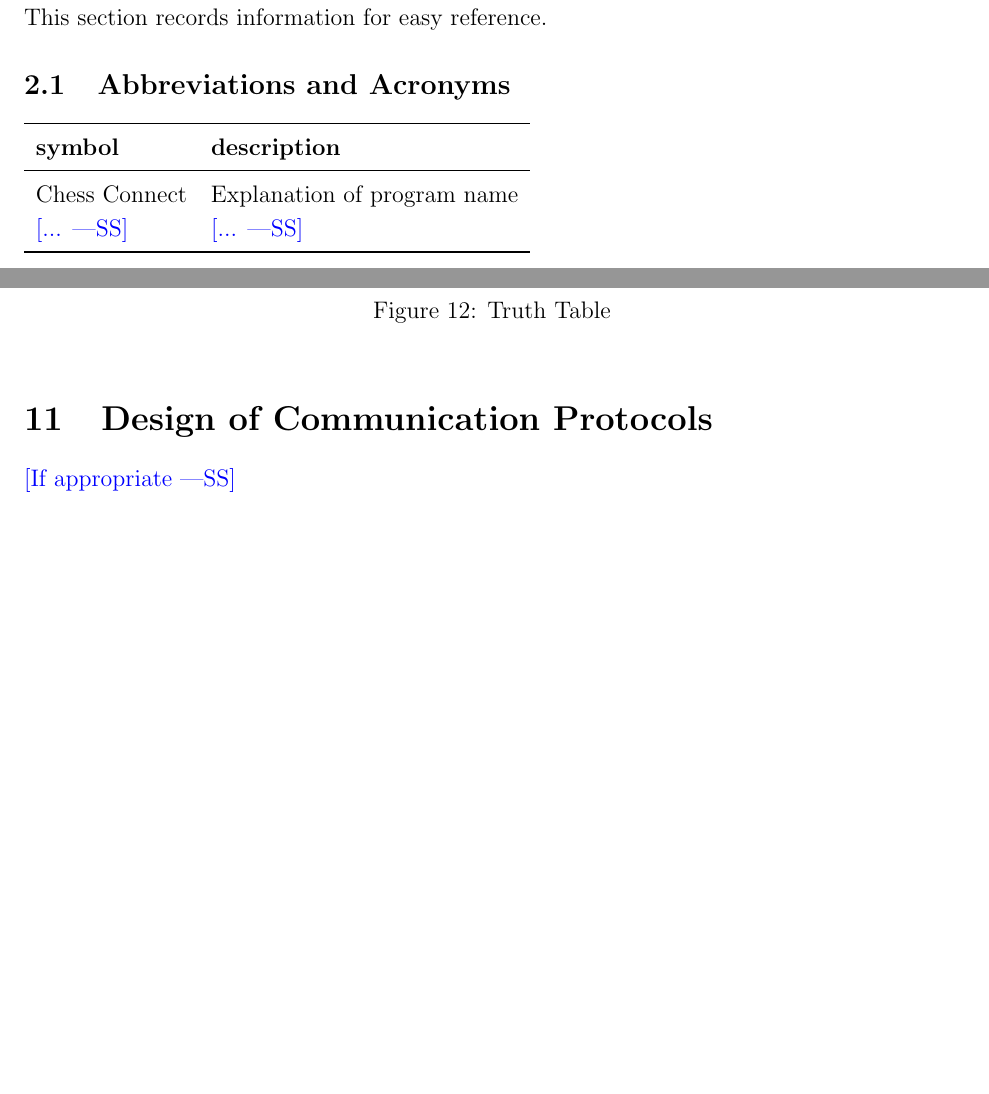
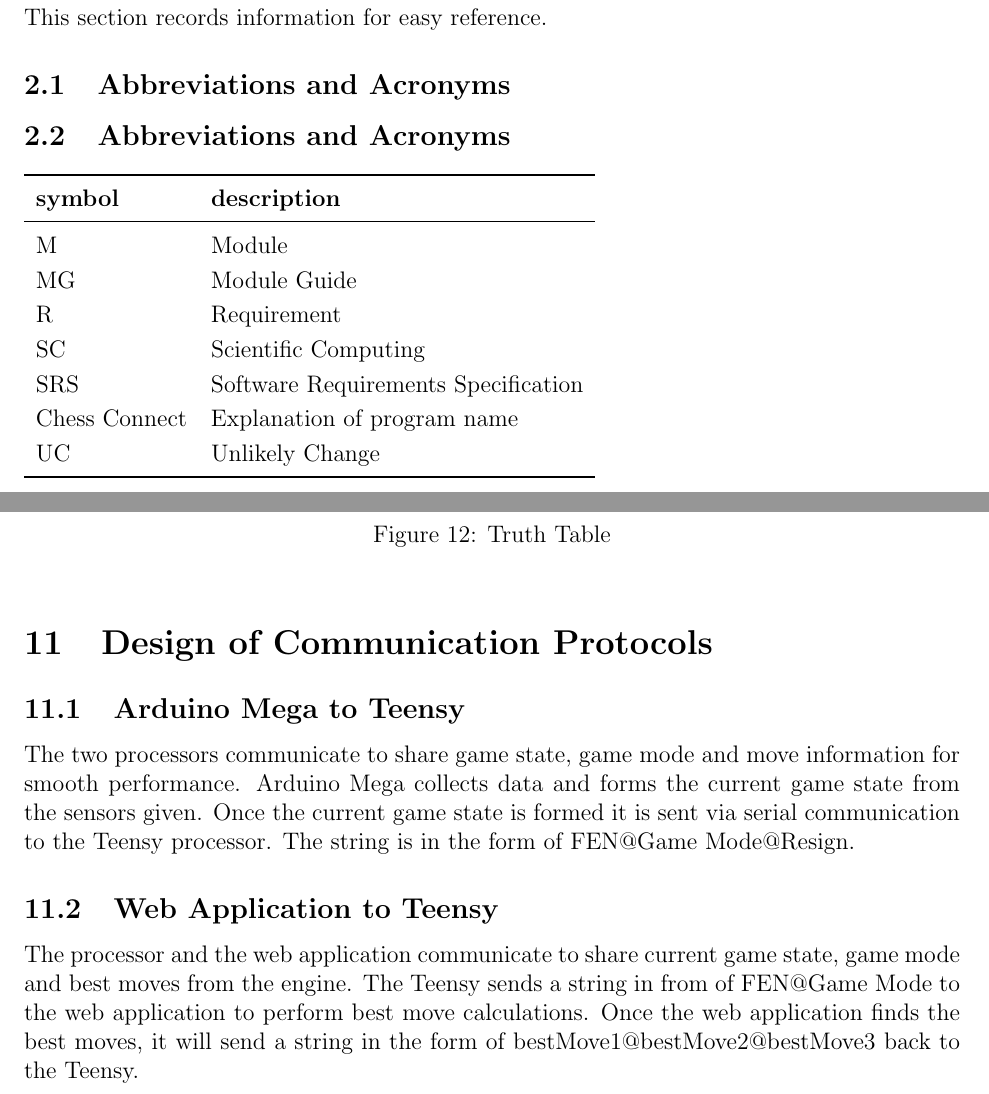
Before and after one commit to JonCels/chess-connect, a LaTeX document (docs/Design/SystDesign/SystDes.tex): two parts of pages 3 and 20 of 23, joined at a grey line, cut so that both start at the same text, the shorter picture padded with empty space. Compiled offline with pdfLaTeX.

Commit message:
Misc changes

```diff
--- a/docs/Design/SystDesign/SystDes.tex
+++ b/docs/Design/SystDesign/SystDes.tex
@@ -79,13 +79,20 @@ This section records information for easy reference.
 
 \subsection{Abbreviations and Acronyms}
 
+\subsection{Abbreviations and Acronyms}
+
 \renewcommand{\arraystretch}{1.2}
 \begin{tabular}{l l}
   \toprule
   \textbf{symbol} & \textbf{description}\\
   \midrule
+  M & Module \\
+  MG & Module Guide \\
+  R & Requirement\\
+  SC & Scientific Computing \\
+  SRS & Software Requirements Specification\\
   \progname & Explanation of program name\\
-  \wss{...} & \wss{...}\\
+  UC & Unlikely Change \\
   \bottomrule
 \end{tabular}\\
 
@@ -462,7 +469,17 @@ The digit '0' means LED is OFF and '1' means LED is ON.
 
 \section{Design of Communication Protocols}
 
-\wss{If appropriate}
+\subsection{Arduino Mega to Teensy}
+The two processors communicate to share game state, game mode and move information for smooth
+performance. Arduino Mega collects data and forms the current game state from the sensors given.
+Once the current game state is formed it is sent via serial communication to the Teensy
+processor. The string is in the form of FEN@Game Mode@Resign.
+\subsection{Web Application to Teensy}
+The processor and the web application communicate to share current game state, game mode and
+best moves from the engine. The Teensy sends a string in from of FEN@Game Mode to the web application
+to perform best move calculations. Once the web application finds the best moves, it will send a
+string in the form of bestMove1@bestMove2@bestMove3 back to the Teensy.
+%\wss{If appropriate}
 
 \section{Timeline}
 \begin{table}[H]
```
Also changed, not shown: docs/Design/SoftArchitecture/MG.tex (+2 -2 lines), docs/Design/SoftDetailedDes/MIS.tex (+2 -2 lines), docs/Design/SystDesign/SystDes.pdf, docs/Design/SystDesign/SystDes.tex (5 more changed lines).
